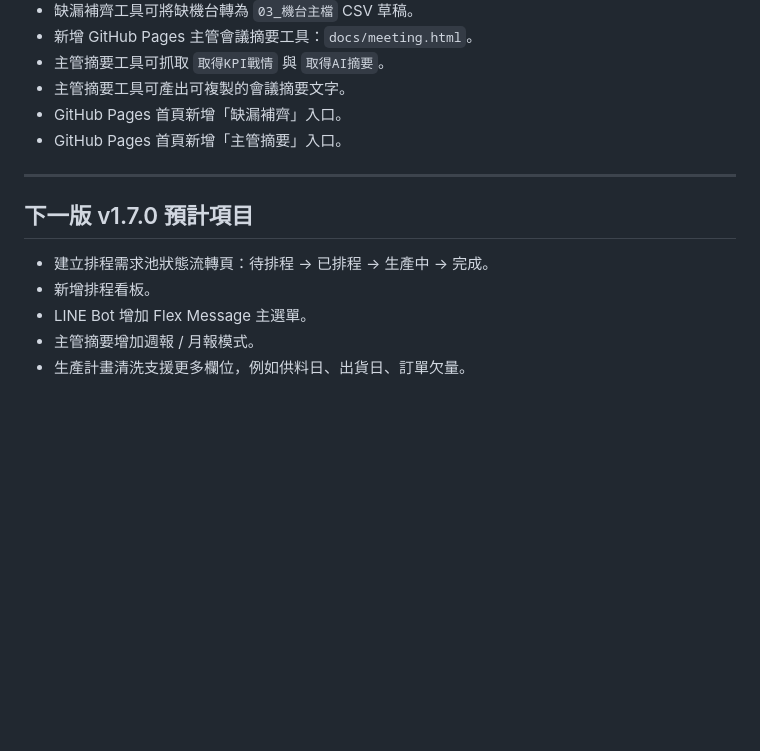
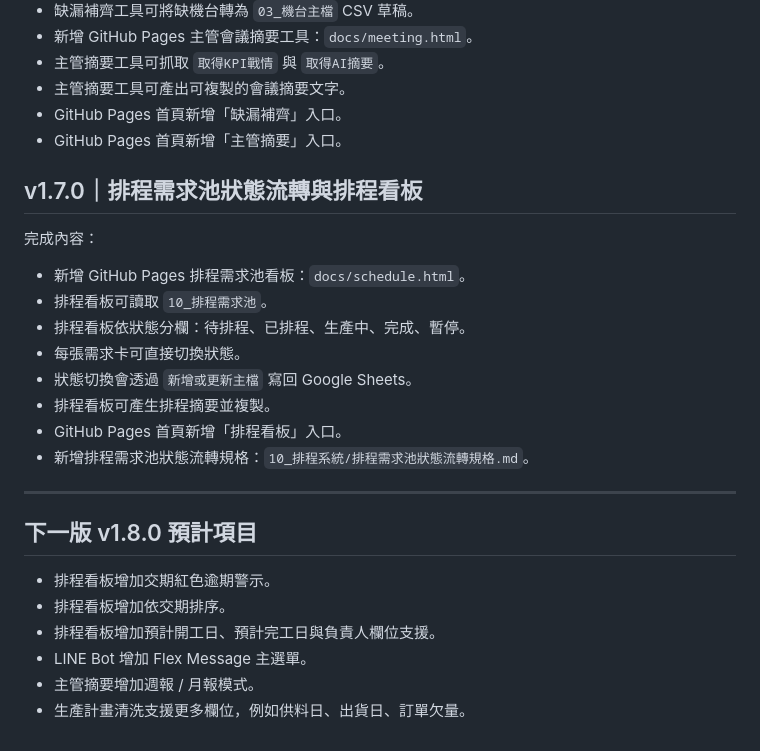
Before and after one commit to qhero70/smart-factory-worker-app, a Markdown page: smart-factory-command-center/00_版本紀錄/版本更新紀錄.md, the part around the change. Drawn GitHub-style; blank space fills up the shorter version.

Commit message:
更新版本紀錄至 v1.7.0 排程看板

```diff
--- a/smart-factory-command-center/00_版本紀錄/版本更新紀錄.md
+++ b/smart-factory-command-center/00_版本紀錄/版本更新紀錄.md
@@ -113,12 +113,26 @@
 - GitHub Pages 首頁新增「缺漏補齊」入口。
 - GitHub Pages 首頁新增「主管摘要」入口。
 
+## v1.7.0｜排程需求池狀態流轉與排程看板
+
+完成內容：
+
+- 新增 GitHub Pages 排程需求池看板：`docs/schedule.html`。
+- 排程看板可讀取 `10_排程需求池`。
+- 排程看板依狀態分欄：待排程、已排程、生產中、完成、暫停。
+- 每張需求卡可直接切換狀態。
+- 狀態切換會透過 `新增或更新主檔` 寫回 Google Sheets。
+- 排程看板可產生排程摘要並複製。
+- GitHub Pages 首頁新增「排程看板」入口。
+- 新增排程需求池狀態流轉規格：`10_排程系統/排程需求池狀態流轉規格.md`。
+
 ---
 
-## 下一版 v1.7.0 預計項目
+## 下一版 v1.8.0 預計項目
 
-- 建立排程需求池狀態流轉頁：待排程 → 已排程 → 生產中 → 完成。
-- 新增排程看板。
+- 排程看板增加交期紅色逾期警示。
+- 排程看板增加依交期排序。
+- 排程看板增加預計開工日、預計完工日與負責人欄位支援。
 - LINE Bot 增加 Flex Message 主選單。
 - 主管摘要增加週報 / 月報模式。
 - 生產計畫清洗支援更多欄位，例如供料日、出貨日、訂單欠量。
```
